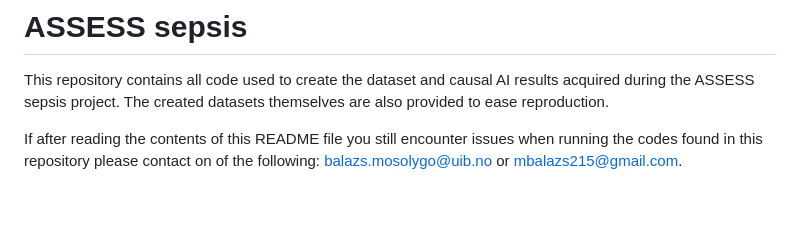
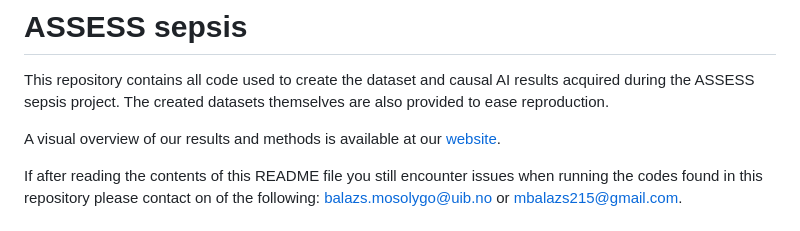
Before and after one commit to MBalazs8796/ASSESS_sepsis, a Markdown page: README.md, the part around the change. Drawn GitHub-style; blank space fills up the shorter version.

Commit message:
Added website reference to readme

```diff
--- a/README.md
+++ b/README.md
@@ -1,6 +1,8 @@
 # ASSESS sepsis
 
 This repository contains all code used to create the dataset and causal AI results acquired during the ASSESS sepsis project. The created datasets themselves are also provided to ease reproduction.
+
+A visual overview of our results and methods is available at our [website](https://mbalazs8796.github.io/ASSESS_sepsis/).
 
 If after reading the contents of this README file you still encounter issues when running the codes found in this repository please contact on of the following: [balazs.mosolygo@uib.no](mailto:balazs.mosolygo@uib.no) or [mbalazs215@gmail.com](mailto:mbalazs215@gmail.com).
 
```
